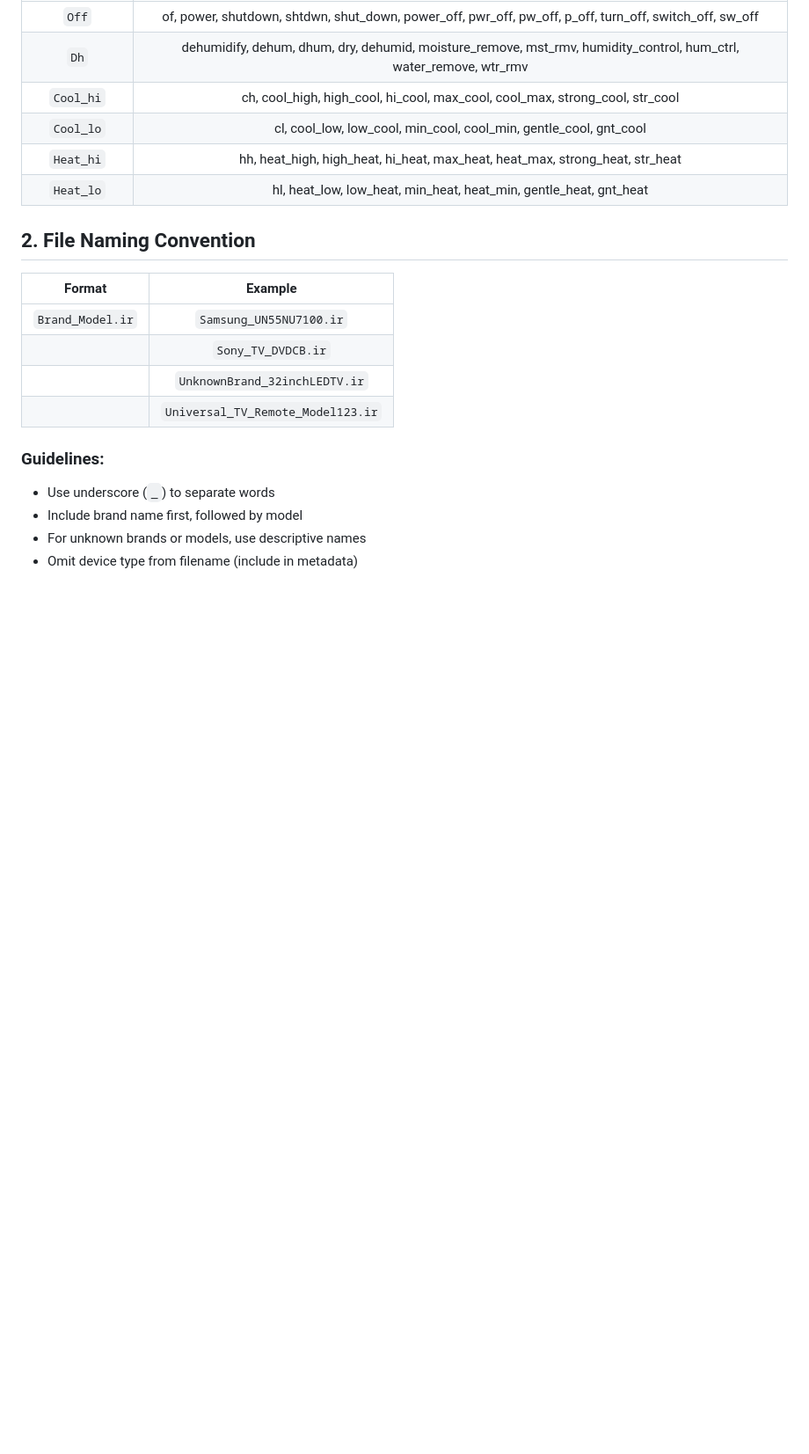
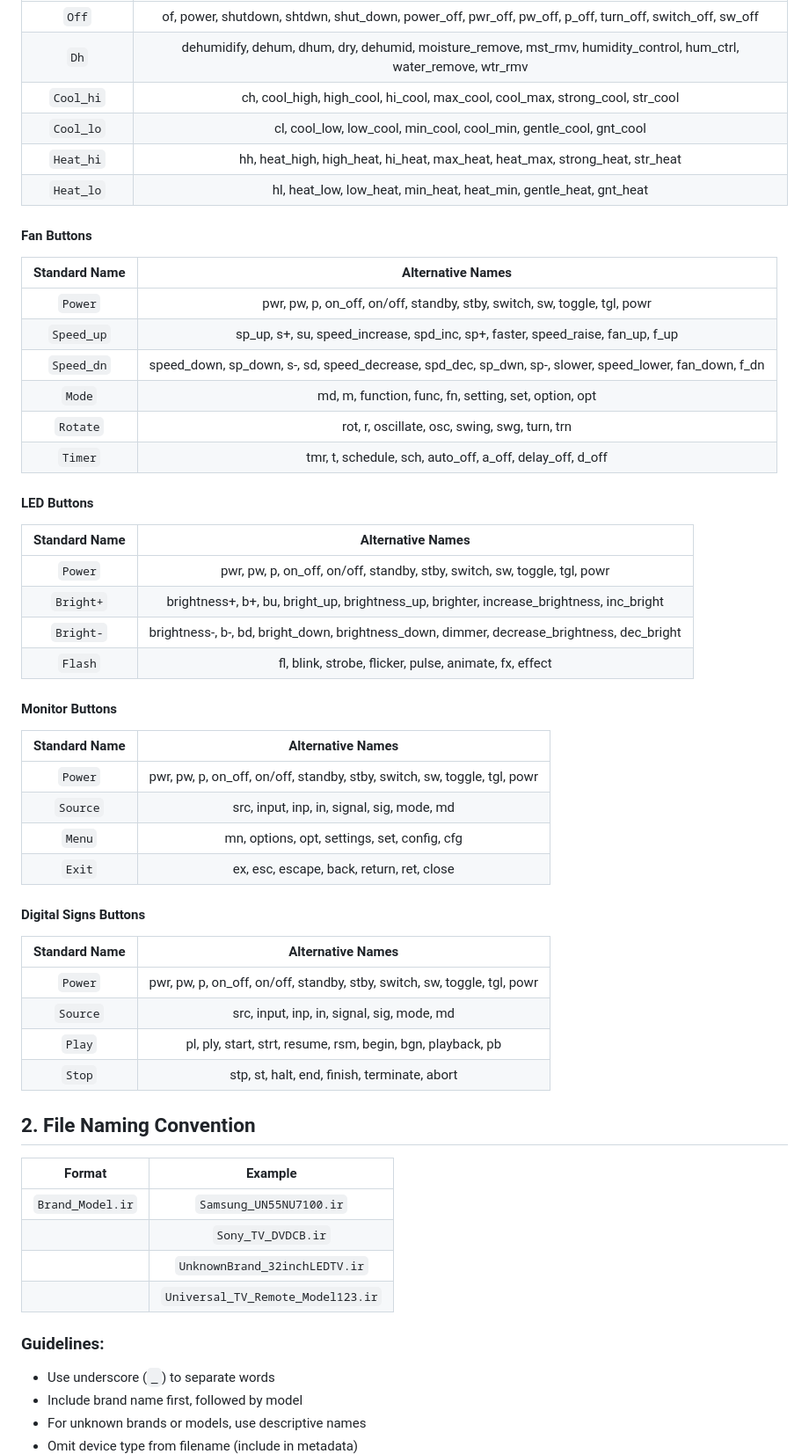
Before and after one commit to jaylikesbunda/Flipper-IR-Formatter, a Markdown page: naming.md, the part around one of its changes. Shown at 88% size. GitHub-like rendering; blank space fills up the shorter version.

```diff
--- a/naming.md
+++ b/naming.md
@@ -61,6 +75,44 @@
 |  `Cool_lo`    | cl, cool_low, low_cool, min_cool, cool_min, gentle_cool, gnt_cool |
 |  `Heat_hi`    | hh, heat_high, high_heat, hi_heat, max_heat, heat_max, strong_heat, str_heat |
 |  `Heat_lo`    | hl, heat_low, low_heat, min_heat, heat_min, gentle_heat, gnt_heat |
+
+#### Fan Buttons
+
+| Standard Name |        Alternative Names         |
+|:-------------:|:--------------------------------:|
+|   `Power`     | pwr, pw, p, on_off, on/off, standby, stby, switch, sw, toggle, tgl, powr |
+|  `Speed_up`   | sp_up, s+, su, speed_increase, spd_inc, sp+, faster, speed_raise, fan_up, f_up |
+|  `Speed_dn`   | speed_down, sp_down, s-, sd, speed_decrease, spd_dec, sp_dwn, sp-, slower, speed_lower, fan_down, f_dn |
+|   `Mode`      | md, m, function, func, fn, setting, set, option, opt |
+|   `Rotate`    | rot, r, oscillate, osc, swing, swg, turn, trn |
+|   `Timer`     | tmr, t, schedule, sch, auto_off, a_off, delay_off, d_off |
+
+#### LED Buttons
+
+| Standard Name |        Alternative Names         |
+|:-------------:|:--------------------------------:|
+|   `Power`     | pwr, pw, p, on_off, on/off, standby, stby, switch, sw, toggle, tgl, powr |
+|   `Bright+`   | brightness+, b+, bu, bright_up, brightness_up, brighter, increase_brightness, inc_bright |
+|   `Bright-`   | brightness-, b-, bd, bright_down, brightness_down, dimmer, decrease_brightness, dec_bright |
+|   `Flash`     | fl, blink, strobe, flicker, pulse, animate, fx, effect |
+
+#### Monitor Buttons
+
+| Standard Name |        Alternative Names         |
+|:-------------:|:--------------------------------:|
+|   `Power`     | pwr, pw, p, on_off, on/off, standby, stby, switch, sw, toggle, tgl, powr |
+|   `Source`    | src, input, inp, in, signal, sig, mode, md |
+|   `Menu`      | mn, options, opt, settings, set, config, cfg |
+|   `Exit`      | ex, esc, escape, back, return, ret, close |
+
+#### Digital Signs Buttons
+
+| Standard Name |        Alternative Names         |
+|:-------------:|:--------------------------------:|
+|   `Power`     | pwr, pw, p, on_off, on/off, standby, stby, switch, sw, toggle, tgl, powr |
+|   `Source`    | src, input, inp, in, signal, sig, mode, md |
+|   `Play`      | pl, ply, start, strt, resume, rsm, begin, bgn, playback, pb |
+|   `Stop`      | stp, st, halt, end, finish, terminate, abort |
 
 ## 2. File Naming Convention
 
```
Also changed, not shown: other parts of naming.md (+30 -22 lines).
